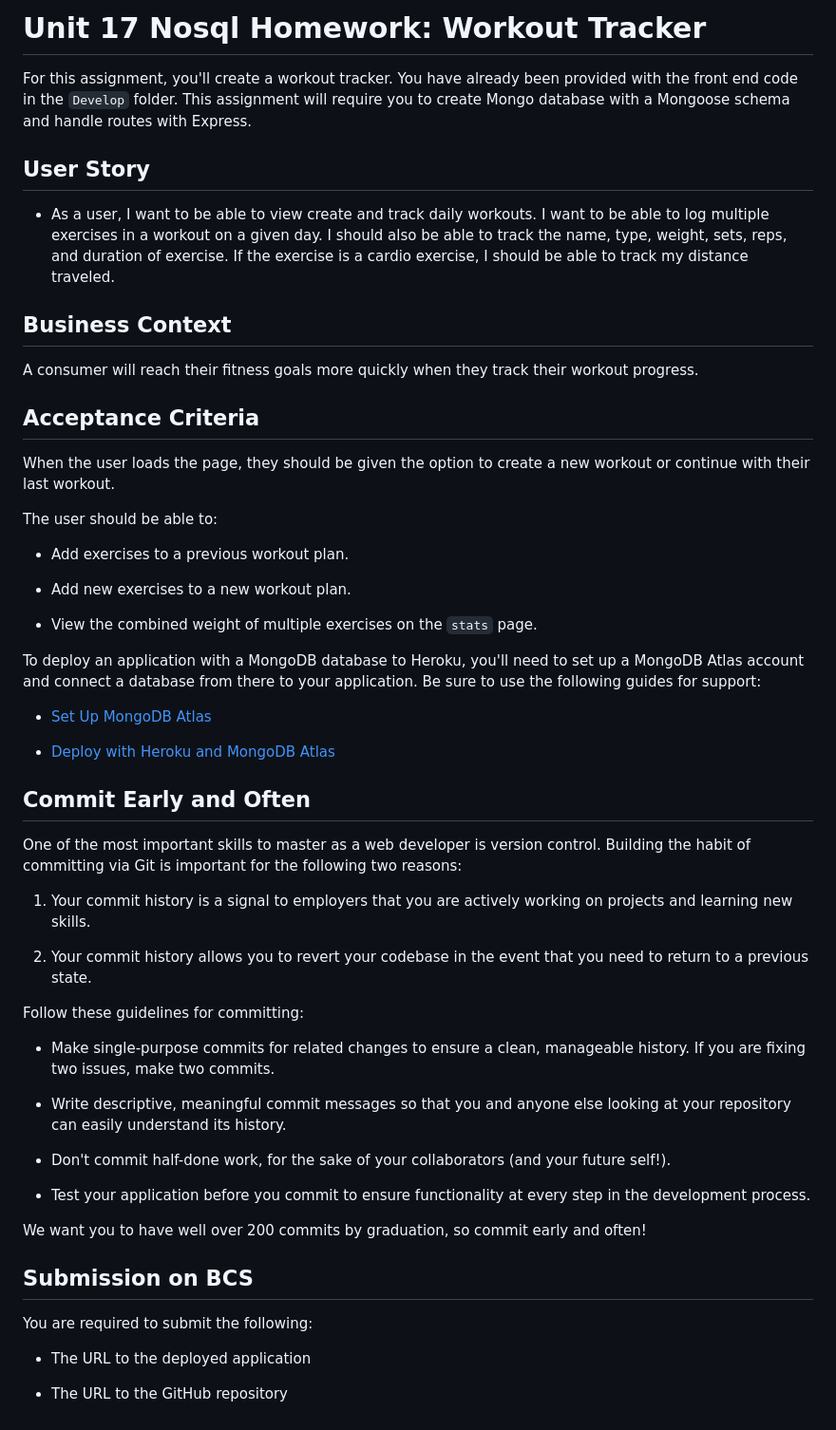
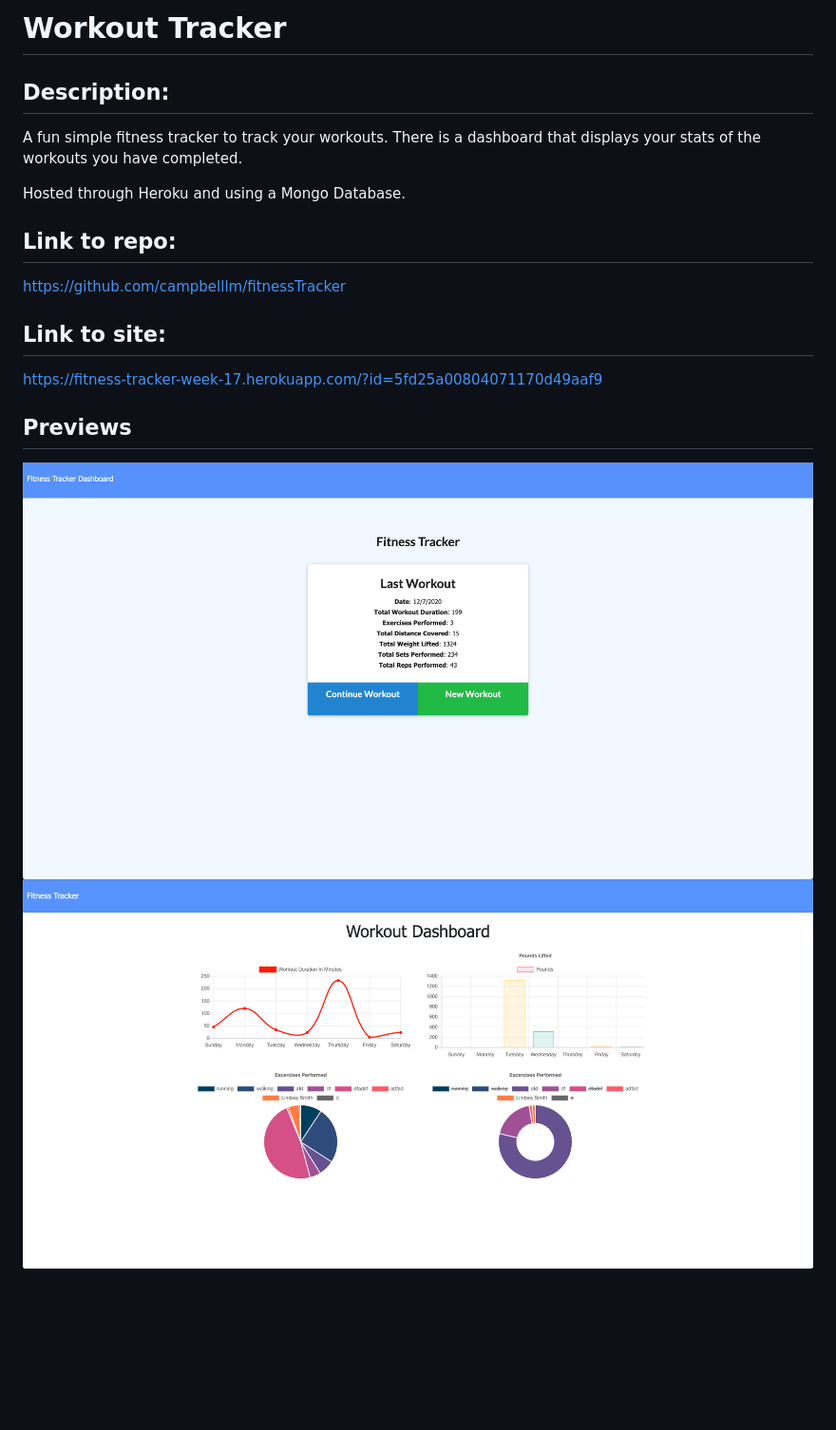
Before and after one commit to campbelllm/fitnessTracker, a Markdown page: README.md, the part around the change. Shown: that part at 95% size. Drawn GitHub-style; pictures changed too: public/fitnessTrackerTwo.png (added); blank space fills up the shorter version.

```diff
--- a/README.md
+++ b/README.md
@@ -1,57 +1,19 @@
-# Unit 17 Nosql Homework: Workout Tracker
+# Workout Tracker
 
-For this assignment, you'll create a workout tracker. You have already been provided with the front end code in the `Develop` folder. This assignment will require you to create Mongo database with a Mongoose schema and handle routes with Express.
+## Description:
 
-## User Story
+A fun simple fitness tracker to track your workouts. There is a dashboard that displays your stats of the workouts you have completed.
 
-* As a user, I want to be able to view create and track daily workouts. I want to be able to log multiple exercises in a workout on a given day. I should also be able to track the name, type, weight, sets, reps, and duration of exercise. If the exercise is a cardio exercise, I should be able to track my distance traveled.
+Hosted through Heroku and using a Mongo Database.
 
-## Business Context
+## Link to repo:
 
-A consumer will reach their fitness goals more quickly when they track their workout progress.
+https://github.com/campbelllm/fitnessTracker
 
-## Acceptance Criteria
+## Link to site:
+https://fitness-tracker-week-17.herokuapp.com/?id=5fd25a00804071170d49aaf9
 
-When the user loads the page, they should be given the option to create a new workout or continue with their last workout.
+## Previews
 
-The user should be able to:
-
-  * Add exercises to a previous workout plan.
-
-  * Add new exercises to a new workout plan.
-
-  * View the combined weight of multiple exercises on the `stats` page.
-
-To deploy an application with a MongoDB database to Heroku, you'll need to set up a MongoDB Atlas account and connect a database from there to your application. Be sure to use the following guides for support:
-
-  * [Set Up MongoDB Atlas](../04-Important/MongoAtlas-Setup.md)
-
-  * [Deploy with Heroku and MongoDB Atlas](../04-Important/MongoAtlas-Deploy.md)
-
-## Commit Early and Often
-
-One of the most important skills to master as a web developer is version control. Building the habit of committing via Git is important for the following two reasons:
-
-1. Your commit history is a signal to employers that you are actively working on projects and learning new skills.
-
-2. Your commit history allows you to revert your codebase in the event that you need to return to a previous state.
-
-Follow these guidelines for committing:
-
-* Make single-purpose commits for related changes to ensure a clean, manageable history. If you are fixing two issues, make two commits.
-
-* Write descriptive, meaningful commit messages so that you and anyone else looking at your repository can easily understand its history.
-
-* Don't commit half-done work, for the sake of your collaborators (and your future self!).
-
-* Test your application before you commit to ensure functionality at every step in the development process.
-
-We want you to have well over 200 commits by graduation, so commit early and often!
-
-## Submission on BCS
-
-You are required to submit the following:
-
-* The URL to the deployed application
-
-* The URL to the GitHub repository
+![Preview](./public/fitnessTracker.png)
+![Preview Two](./public/fitnessTrackerTwo.png)
```
